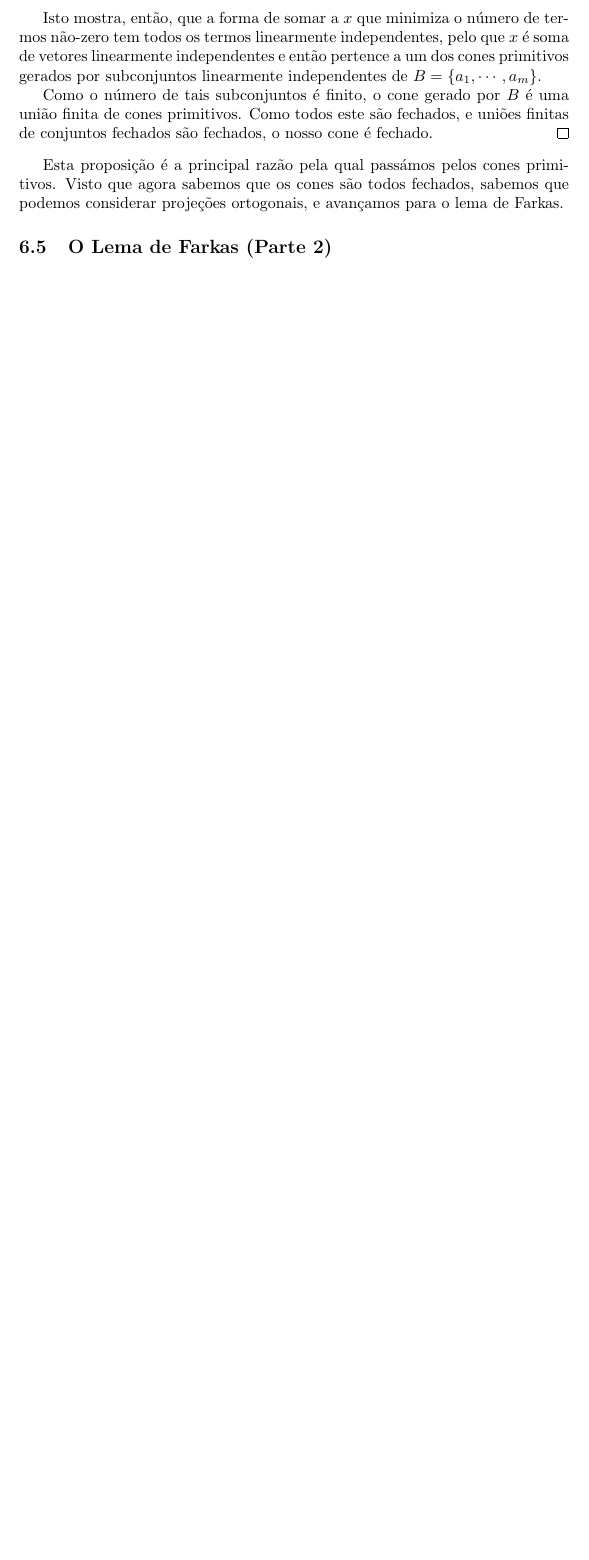
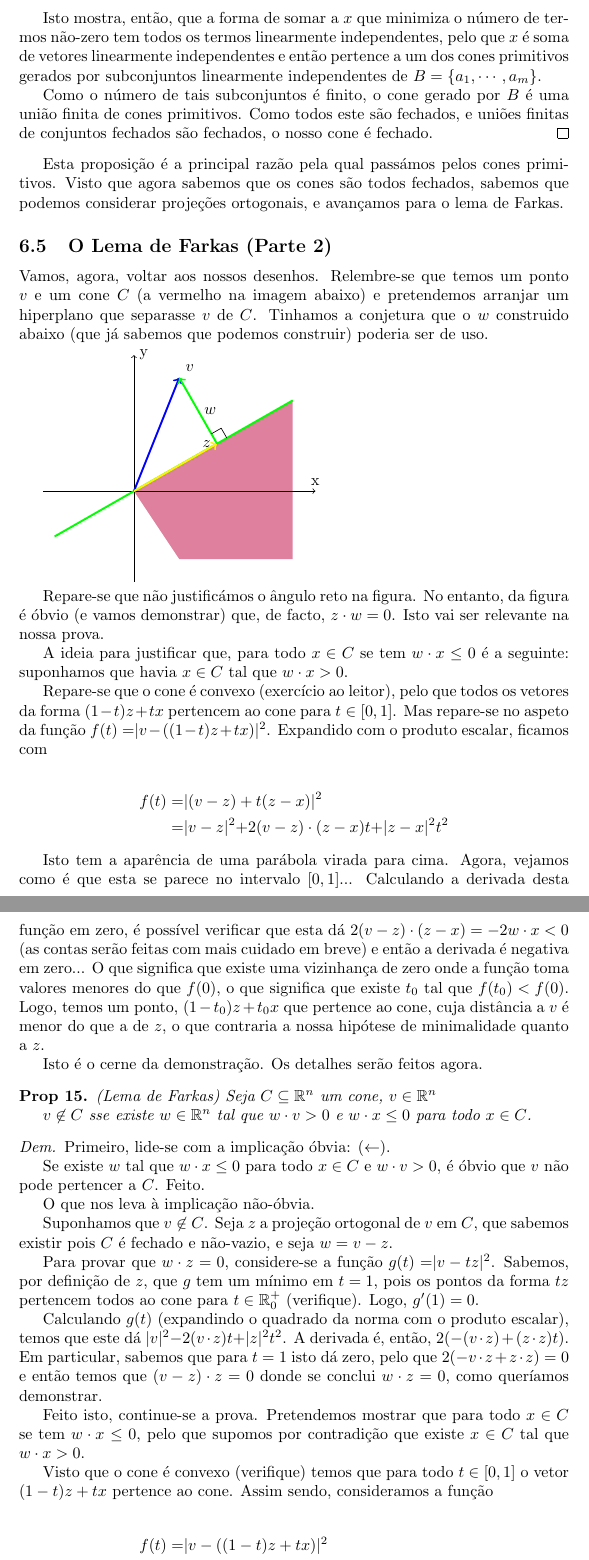
Before and after one commit to robly18/theorems, a LaTeX document (IO_Done_Right.tex): part of page 28 of 28 before the commit and two parts of pages 28 and 29 of 30 after it, the two joined at a grey line, cut so that both start at the same text, the shorter picture padded with empty space. Compiled offline with pdfLaTeX.

Commit message:
farkas is done

```diff
--- a/IO_Done_Right.tex
+++ b/IO_Done_Right.tex
@@ -1155,3 +1155,68 @@ Caso contrário:
 
 	\subsection{O Lema de Farkas (Parte 2)}
 
+	Vamos, agora, voltar aos nossos desenhos. Relembre-se que temos um ponto $v$ e um cone $C$ (a vermelho na imagem abaixo) e pretendemos arranjar um hiperplano que separasse $v$ de $C$. Tinhamos a conjetura que o $w$ construido abaixo (que já sabemos que podemos construir) poderia ser de uso.
+
+	\begin{tikzpicture}
+	\fill[->, color=purple!50, very thick] (0,0) -- (3.5, 2) --  (3.5, -1.5) -- (1, -1.5);
+
+	\draw[->] (-2, 0) -- (4, 0) node[anchor=south] {x};
+	\draw[->] (0, -2) -- (0, 3) node[anchor=west] {y};
+
+	\draw[color=green, very thick] (-3.5 / 2, -1) -- (3.5, 2);
+
+	\draw[->, color=blue, very thick] (0,0) -- (1,2.5) node[anchor=south west, color=black]{$v$};
+	\draw[->, color=yellow, very thick] (0,0) -- (1.83077,1.04617) node[anchor=east, color=black]{$z$};
+
+	\draw[->, color=green, very thick] (1.83077,1.04617) -- (1,2.5) node[anchor=west, color=black, pos=0.5]{$w$};
+
+	\draw (1.83077-0.248072*0.5,1.04617+0.43412*0.5)
+		-- ++(0.43412*0.5, 0.248072*0.5)
+		-- ++(0.248072*0.5,-0.43412*0.5);
+
+	\end{tikzpicture}
+
+	Repare-se que não justificámos o ângulo reto na figura. No entanto, da figura é óbvio (e vamos demonstrar) que, de facto, $z \cdot w = 0$. Isto vai ser relevante na nossa prova.
+
+	A ideia para justificar que, para todo $x \in C$ se tem $w \cdot x \leq 0$ é a seguinte: suponhamos que havia $x \in C$ tal que $w \cdot x > 0$.
+
+	Repare-se que o cone é convexo (exercício ao leitor), pelo que todos os vetores da forma $(1-t) z + t x$ pertencem ao cone para $t \in [0,1]$. Mas repare-se no aspeto da função $f(t) = \rvert v - ((1-t) z + t x) \lvert ^2$. Expandido com o produto escalar, ficamos com
+
+	\begin{align*}
+	f(t) &= \rvert(v - z) + t(z - x)\lvert^2 \\
+	&= \rvert v-z \lvert^2 + 2 (v - z) \cdot (z - x) t + \rvert z - x \lvert^2 t^2
+	\end{align*}
+
+	Isto tem a aparência de uma parábola virada para cima. Agora, vejamos como é que esta se parece no intervalo $[0,1]$... Calculando a derivada desta função em zero, é possível verificar que esta dá $2 (v - z) \cdot (z - x) = - 2 w \cdot x < 0$ (as contas serão feitas com mais cuidado em breve) e então a derivada é negativa em zero... O que significa que existe uma vizinhança de zero onde a função toma valores menores do que $f(0)$, o que significa que existe $t_0$ tal que $f(t_0) < f(0)$. Logo, temos um ponto, $(1-t_0) z + t_0 x$ que pertence ao cone, cuja distância a $v$ é menor do que a de $z$, o que contraria a nossa hipótese de minimalidade quanto a $z$.
+
+	Isto é o cerne da demonstração. Os detalhes serão feitos agora.
+
+	\begin{prop} (Lema de Farkas)
+	Seja $C \subseteq \R^n$ um cone, $v \in \R^n$
+
+	$v \not \in C$ sse existe $w \in \R^n$ tal que $w \cdot v > 0$ e $w \cdot x \leq 0$ para todo $x \in C$.
+	\end{prop}
+
+	\begin{proof}
+	Primeiro, lide-se com a implicação óbvia: ($\leftarrow$).
+
+	Se existe $w$ tal que $w \cdot x \leq 0$ para todo $x \in C$ e $w \cdot v > 0$, é óbvio que $v$ não pode pertencer a $C$. Feito.
+
+	O que nos leva à implicação não-óbvia.
+
+	Suponhamos que $v \not \in C$. Seja $z$ a projeção ortogonal de $v$ em $C$, que sabemos existir pois $C$ é fechado e não-vazio, e seja $w = v - z$.
+
+	Para provar que $w \cdot z = 0$, considere-se a função $g(t) = \rvert v - t z \lvert ^2$. Sabemos, por definição de $z$, que $g$ tem um mínimo em $t = 1$, pois os pontos da forma $tz$ pertencem todos ao cone para $t \in \R^+_0$ (verifique). Logo, $g'(1) = 0$.
+
+	Calculando $g(t)$ (expandindo o quadrado da norma com o produto escalar), temos que este dá $\rvert v \lvert ^2 - 2 (v \cdot z) t + \rvert z \lvert ^2 t^2$. A derivada é, então, $2 (-(v \cdot z) + (z \cdot z) t)$. Em particular, sabemos que para $t = 1$ isto dá zero, pelo que $2 (-v \cdot z + z \cdot z) = 0$ e então temos que $(v - z) \cdot z = 0$ donde se conclui $w \cdot z = 0$, como queríamos demonstrar.
+
+	Feito isto, continue-se a prova. Pretendemos mostrar que para todo $x \in C$ se tem $w \cdot x \leq 0$, pelo que supomos por contradição que existe $x \in C$ tal que $w \cdot x > 0$.
+
+	Visto que o cone é convexo (verifique) temos que para todo $t \in [0,1]$ o vetor $(1-t)z + tx$ pertence ao cone. Assim sendo, consideramos a função
+
+
+	\begin{align*}
+	f(t) &= \rvert v - ((1-t)z + tx) \lvert^2 \\
+	&= \rvert(v - z) + t(z - x)\lvert^2 \\
+	&= \rvert v-z \lvert^2 + 2 (v - z) \cdot (z - x) t + \rvert z - x \lvert^2 t^2
+	\end{align*}
```
Also changed, not shown: IO_Done_Right.tex (19 more changed lines).
